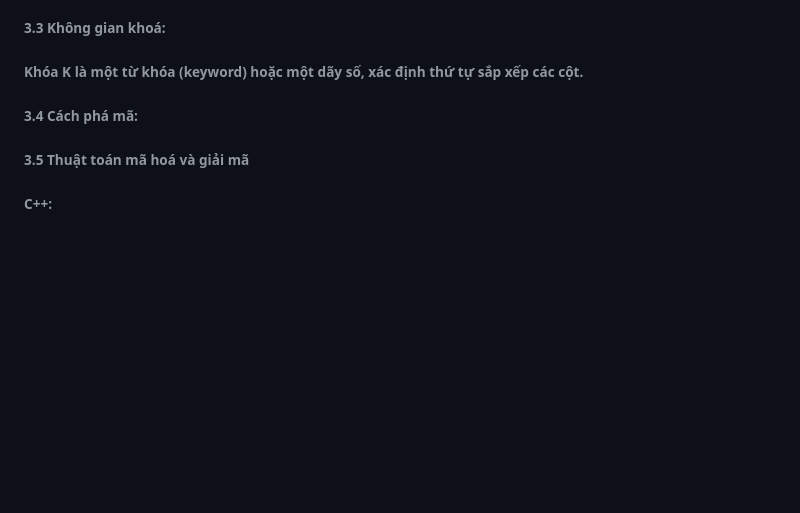
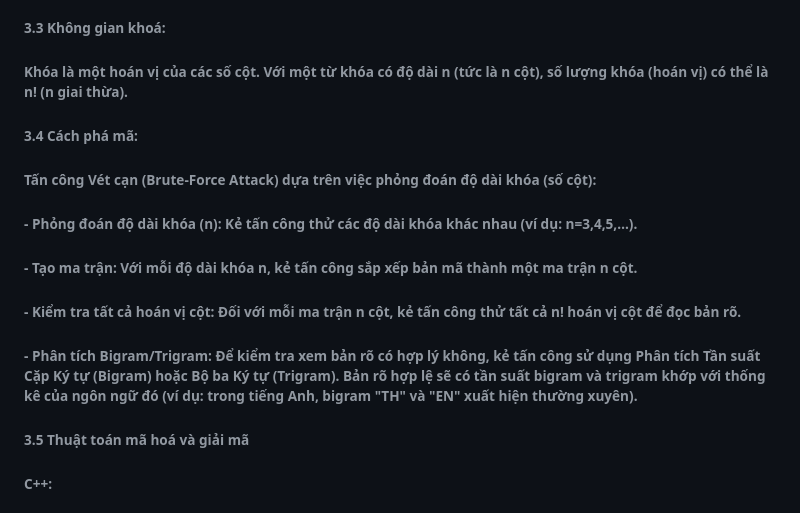
Before and after one commit to D-Q-Minh/k58ktp_baitap1, a Markdown page: README.md, the part around the change. Drawn GitHub-style; blank space fills up the shorter version.

```diff
--- a/README.md
+++ b/README.md
@@ -115,10 +115,14 @@ a⋅a −1 ≡1(modm)
 
 #################################################################################
 ###### 3.3 Không gian khoá:
-###### Khóa K là một từ khóa (keyword) hoặc một dãy số, xác định thứ tự sắp xếp các cột.
-######
+###### Khóa là một hoán vị của các số cột. Với một từ khóa có độ dài n (tức là n cột), số lượng khóa (hoán vị) có thể là n! (n giai thừa).
 
 ###### 3.4 Cách phá mã:
+###### Tấn công Vét cạn (Brute-Force Attack) dựa trên việc phỏng đoán độ dài khóa (số cột):
+###### - Phỏng đoán độ dài khóa (n): Kẻ tấn công thử các độ dài khóa khác nhau (ví dụ: n=3,4,5,…).
+###### - Tạo ma trận: Với mỗi độ dài khóa n, kẻ tấn công sắp xếp bản mã thành một ma trận n cột.
+###### - Kiểm tra tất cả hoán vị cột: Đối với mỗi ma trận n cột, kẻ tấn công thử tất cả n! hoán vị cột để đọc bản rõ.
+###### - Phân tích Bigram/Trigram: Để kiểm tra xem bản rõ có hợp lý không, kẻ tấn công sử dụng Phân tích Tần suất Cặp Ký tự (Bigram) hoặc Bộ ba Ký tự (Trigram). Bản rõ hợp lệ sẽ có tần suất bigram và trigram khớp với thống kê của ngôn ngữ đó (ví dụ: trong tiếng Anh, bigram "TH" và "EN" xuất hiện thường xuyên).
 
 ###### 3.5 Thuật toán mã hoá và giải mã
 ###### C++:
```
